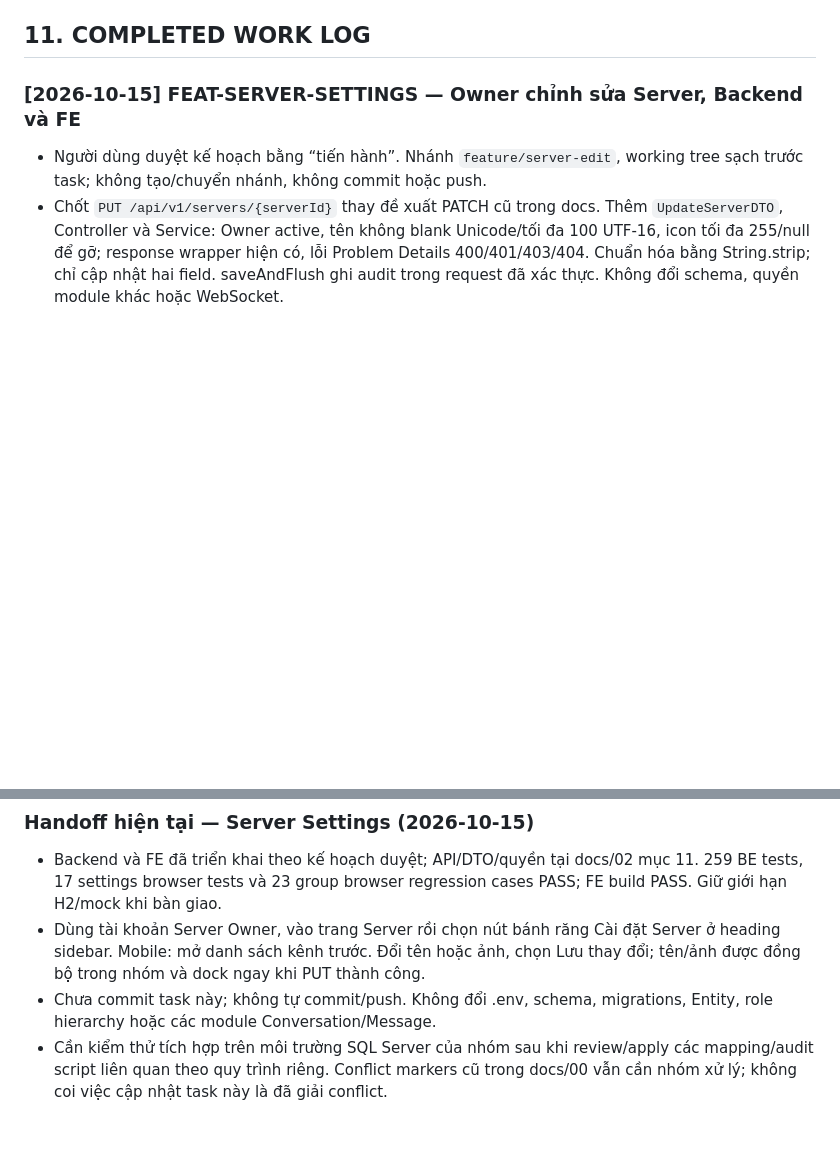
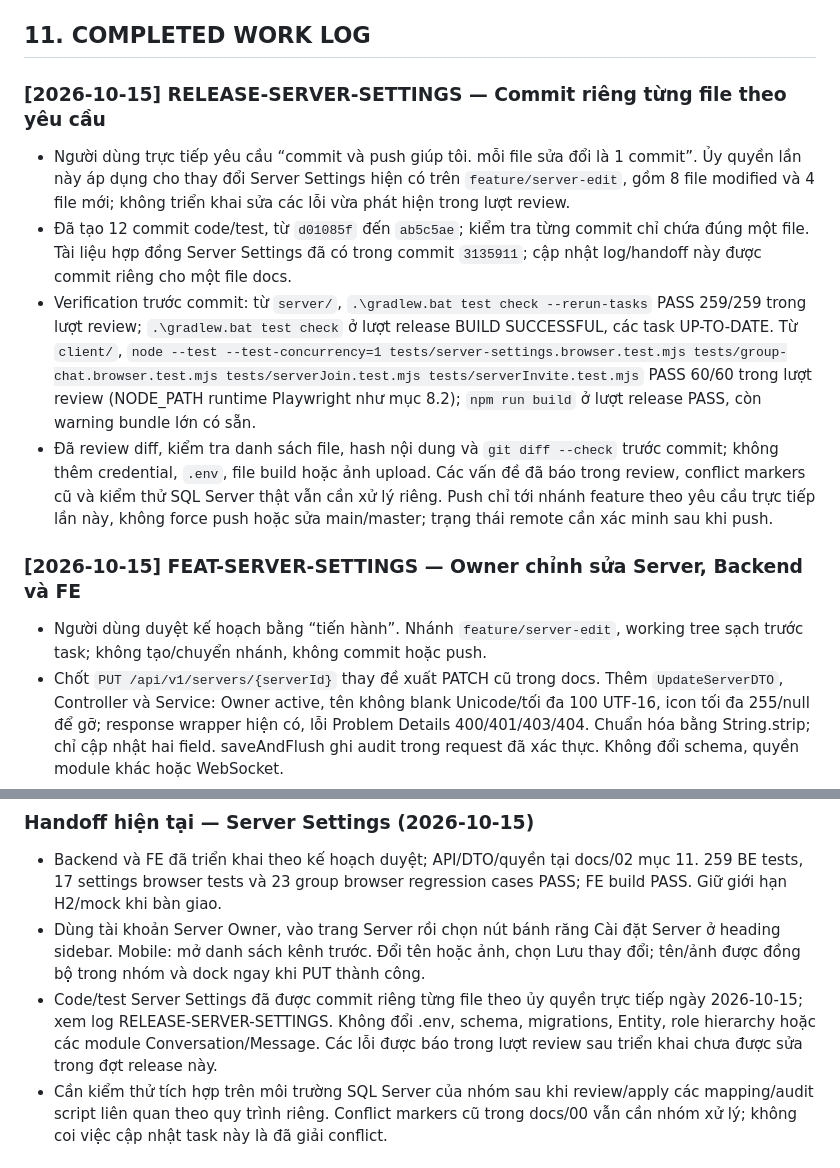
Before and after one commit to voanhbendjnd/den-app, a Markdown page: docs/00-DEVELOPMENT-PROCESS.md, 2 parts joined by grey strips. Drawn GitHub-style; blank space fills up the shorter version.

Commit message:
docs(server): record settings release verification and handoff

```diff
--- a/docs/00-DEVELOPMENT-PROCESS.md
+++ b/docs/00-DEVELOPMENT-PROCESS.md
@@ -388,6 +388,13 @@ Kết quả 58 tests/build/Auth dưới đây thuộc lượt gộp code trướ
 - PRE-EXISTING ISSUE: Channel hiện cho Owner/Member tạo kênh, khác contract Owner/Admin; các đường dẫn /api/v1 vẫn khác chuẩn mục 5 của kiến trúc. Wrapper đã được chốt theo mục 4.1. Giữ hành vi hiện có theo phạm vi được duyệt, không tự đổi contract hoặc quyền.
 
 ## 11. COMPLETED WORK LOG
+
+### [2026-10-15] RELEASE-SERVER-SETTINGS — Commit riêng từng file theo yêu cầu
+
+- Người dùng trực tiếp yêu cầu “commit và push giúp tôi. mỗi file sửa đổi là 1 commit”. Ủy quyền lần này áp dụng cho thay đổi Server Settings hiện có trên `feature/server-edit`, gồm 8 file modified và 4 file mới; không triển khai sửa các lỗi vừa phát hiện trong lượt review.
+- Đã tạo 12 commit code/test, từ `d01085f` đến `ab5c5ae`; kiểm tra từng commit chỉ chứa đúng một file. Tài liệu hợp đồng Server Settings đã có trong commit `3135911`; cập nhật log/handoff này được commit riêng cho một file docs.
+- Verification trước commit: từ `server/`, `.\gradlew.bat test check --rerun-tasks` PASS 259/259 trong lượt review; `.\gradlew.bat test check` ở lượt release BUILD SUCCESSFUL, các task UP-TO-DATE. Từ `client/`, `node --test --test-concurrency=1 tests/server-settings.browser.test.mjs tests/group-chat.browser.test.mjs tests/serverJoin.test.mjs tests/serverInvite.test.mjs` PASS 60/60 trong lượt review (NODE_PATH runtime Playwright như mục 8.2); `npm run build` ở lượt release PASS, còn warning bundle lớn có sẵn.
+- Đã review diff, kiểm tra danh sách file, hash nội dung và `git diff --check` trước commit; không thêm credential, `.env`, file build hoặc ảnh upload. Các vấn đề đã báo trong review, conflict markers cũ và kiểm thử SQL Server thật vẫn cần xử lý riêng. Push chỉ tới nhánh feature theo yêu cầu trực tiếp lần này, không force push hoặc sửa main/master; trạng thái remote cần xác minh sau khi push.
 
 ### [2026-10-15] FEAT-SERVER-SETTINGS — Owner chỉnh sửa Server, Backend và FE
 
@@ -1869,7 +1876,7 @@ Commit:
 
 - Backend và FE đã triển khai theo kế hoạch duyệt; API/DTO/quyền tại docs/02 mục 11. 259 BE tests, 17 settings browser tests và 23 group browser regression cases PASS; FE build PASS. Giữ giới hạn H2/mock khi bàn giao.
 - Dùng tài khoản Server Owner, vào trang Server rồi chọn nút bánh răng Cài đặt Server ở heading sidebar. Mobile: mở danh sách kênh trước. Đổi tên hoặc ảnh, chọn Lưu thay đổi; tên/ảnh được đồng bộ trong nhóm và dock ngay khi PUT thành công.
-- Chưa commit task này; không tự commit/push. Không đổi .env, schema, migrations, Entity, role hierarchy hoặc các module Conversation/Message.
+- Code/test Server Settings đã được commit riêng từng file theo ủy quyền trực tiếp ngày 2026-10-15; xem log RELEASE-SERVER-SETTINGS. Không đổi .env, schema, migrations, Entity, role hierarchy hoặc các module Conversation/Message. Các lỗi được báo trong lượt review sau triển khai chưa được sửa trong đợt release này.
 - Cần kiểm thử tích hợp trên môi trường SQL Server của nhóm sau khi review/apply các mapping/audit script liên quan theo quy trình riêng. Conflict markers cũ trong docs/00 vẫn cần nhóm xử lý; không coi việc cập nhật task này là đã giải conflict.
 
 ### Handoff — Sửa Channel/File và ảnh local (2026-10-15)
```
